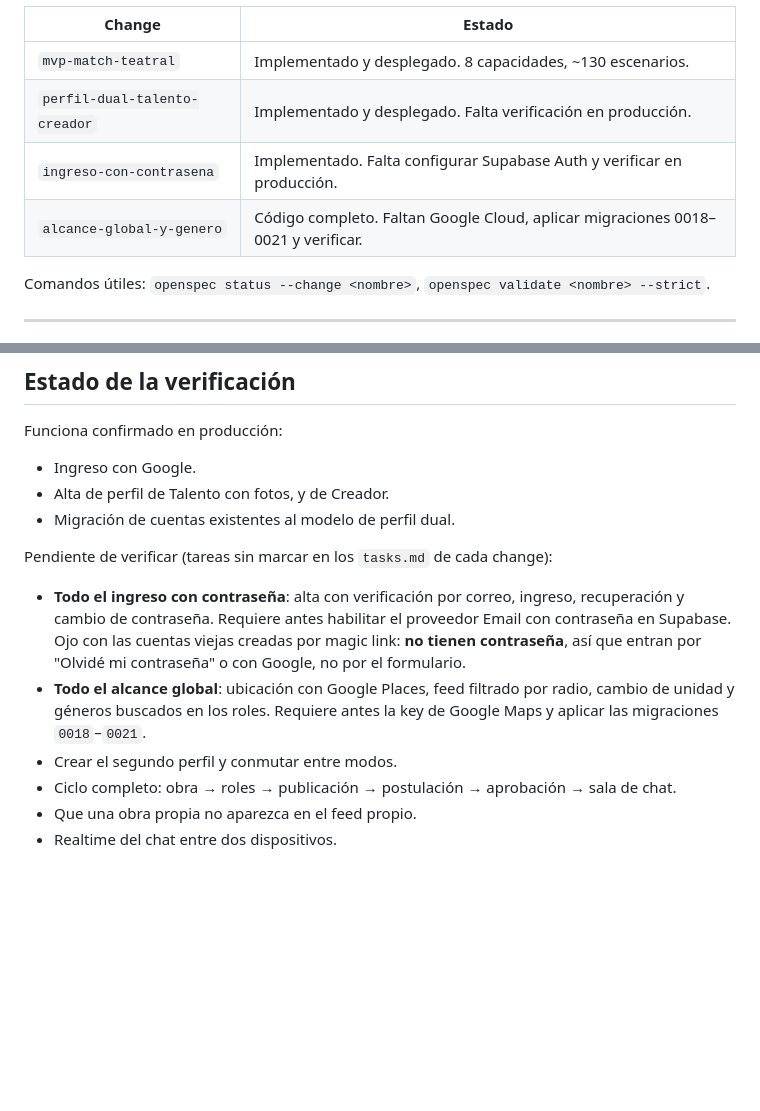
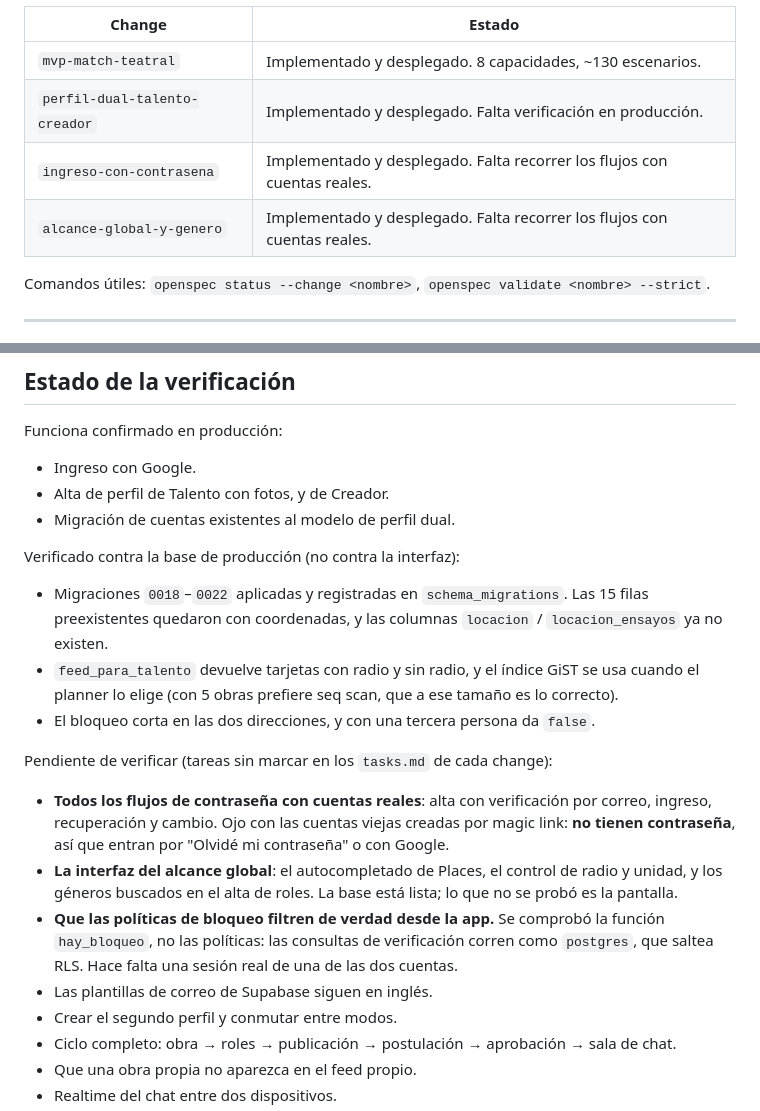
Before and after one commit to kaelen-phoenix/soliloq, a Markdown page: ESTADO-DEL-PROYECTO.md, 2 parts joined by grey strips. Rendered like a GitHub page; blank space fills up the shorter version.

Commit message:
Registra el despliegue de ubicación global, género e ingreso con contraseña
Migraciones 0018–0022 aplicadas contra producción. Deja anotado qué se
verificó contra la base y qué sigue sin probarse desde la interfaz — en
particular, que las políticas de bloqueo no se comprobaron: las consultas de
verificación corren como `postgres`, que saltea RLS.

Co-Authored-By: Claude Opus 5 <noreply@anthropic.com>

```diff
--- a/ESTADO-DEL-PROYECTO.md
+++ b/ESTADO-DEL-PROYECTO.md
@@ -157,8 +157,8 @@ vigentes viven en los deltas de cada change, que hay que leer en orden para sabe
 |---|---|
 | `mvp-match-teatral` | Implementado y desplegado. 8 capacidades, ~130 escenarios. |
 | `perfil-dual-talento-creador` | Implementado y desplegado. Falta verificación en producción. |
-| `ingreso-con-contrasena` | Implementado. Falta configurar Supabase Auth y verificar en producción. |
-| `alcance-global-y-genero` | Código completo. Faltan Google Cloud, aplicar migraciones 0018–0021 y verificar. |
+| `ingreso-con-contrasena` | Implementado y desplegado. Falta recorrer los flujos con cuentas reales. |
+| `alcance-global-y-genero` | Implementado y desplegado. Falta recorrer los flujos con cuentas reales. |
 
 Comandos útiles: `openspec status --change <nombre>`, `openspec validate <nombre> --strict`.
 
@@ -207,15 +207,27 @@ Funciona confirmado en producción:
 - Alta de perfil de Talento con fotos, y de Creador.
 - Migración de cuentas existentes al modelo de perfil dual.
 
+Verificado contra la base de producción (no contra la interfaz):
+
+- Migraciones `0018`–`0022` aplicadas y registradas en `schema_migrations`. Las 15 filas
+  preexistentes quedaron con coordenadas, y las columnas `locacion` / `locacion_ensayos` ya
+  no existen.
+- `feed_para_talento` devuelve tarjetas con radio y sin radio, y el índice GiST se usa cuando
+  el planner lo elige (con 5 obras prefiere seq scan, que a ese tamaño es lo correcto).
+- El bloqueo corta en las dos direcciones, y con una tercera persona da `false`.
+
 Pendiente de verificar (tareas sin marcar en los `tasks.md` de cada change):
 
-- **Todo el ingreso con contraseña**: alta con verificación por correo, ingreso, recuperación
-  y cambio de contraseña. Requiere antes habilitar el proveedor Email con contraseña en
-  Supabase. Ojo con las cuentas viejas creadas por magic link: **no tienen contraseña**, así
-  que entran por "Olvidé mi contraseña" o con Google, no por el formulario.
-- **Todo el alcance global**: ubicación con Google Places, feed filtrado por radio, cambio de
-  unidad y géneros buscados en los roles. Requiere antes la key de Google Maps y aplicar las
-  migraciones `0018`–`0021`.
+- **Todos los flujos de contraseña con cuentas reales**: alta con verificación por correo,
+  ingreso, recuperación y cambio. Ojo con las cuentas viejas creadas por magic link: **no
+  tienen contraseña**, así que entran por "Olvidé mi contraseña" o con Google.
+- **La interfaz del alcance global**: el autocompletado de Places, el control de radio y
+  unidad, y los géneros buscados en el alta de roles. La base está lista; lo que no se probó
+  es la pantalla.
+- **Que las políticas de bloqueo filtren de verdad desde la app.** Se comprobó la función
+  `hay_bloqueo`, no las políticas: las consultas de verificación corren como `postgres`, que
+  saltea RLS. Hace falta una sesión real de una de las dos cuentas.
+- Las plantillas de correo de Supabase siguen en inglés.
 - Crear el segundo perfil y conmutar entre modos.
 - Ciclo completo: obra → roles → publicación → postulación → aprobación → sala de chat.
 - Que una obra propia no aparezca en el feed propio.
```
Also changed, not shown: 1 other file.
